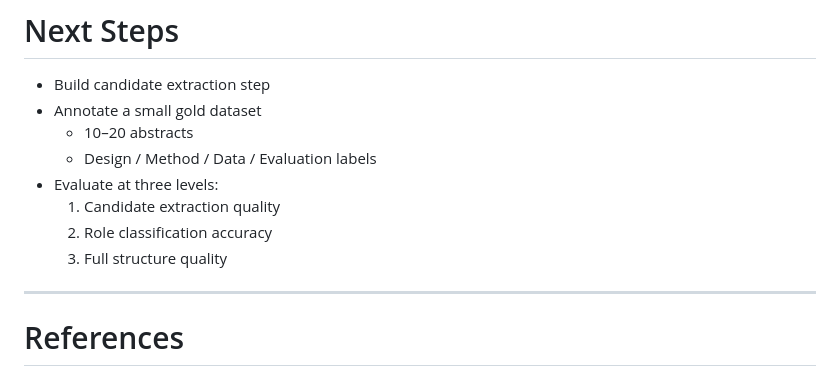
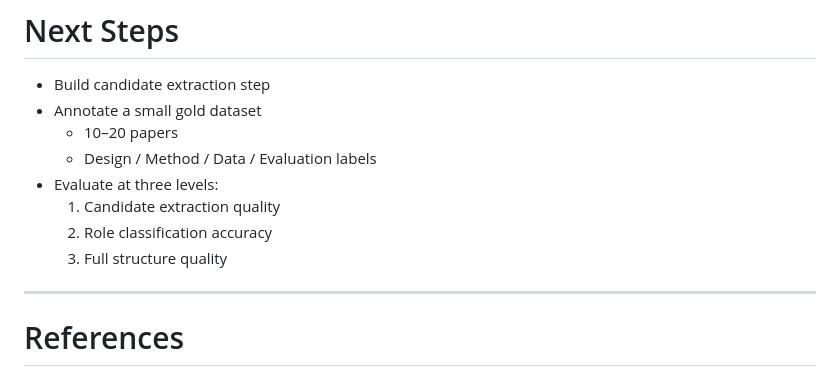
Before and after one commit to sanemat/uol-fp, a Markdown page: pitch.md, the part around the change. Rendered like a GitHub page.

Commit message:
docs: remove abstract constraint from input specification
Replace "10-20 abstracts" with "10-20 papers" in Next Steps slide.
Input is not limited to abstracts.

Co-Authored-By: Claude Sonnet 4.6 <noreply@anthropic.com>

```diff
--- a/pitch.md
+++ b/pitch.md
@@ -138,7 +138,7 @@ The final output is a structured profile for each paper.
 
 - Build candidate extraction step
 - Annotate a small gold dataset
-  - 10–20 abstracts
+  - 10–20 papers
   - Design / Method / Data / Evaluation labels
 - Evaluate at three levels:
   1. Candidate extraction quality
@@ -148,7 +148,7 @@ The final output is a structured profile for each paper.
 <!--
 The next steps are three.
 First, build the candidate extraction step using SciBERT.
-Second, annotate a small gold dataset of ten to twenty abstracts with Design, Method, Data, and Evaluation labels.
+Second, annotate a small gold dataset of ten to twenty papers with Design, Method, Data, and Evaluation labels.
 Third, evaluate the system at three levels: extraction, role classification, and full structure.
 -->
 
```
